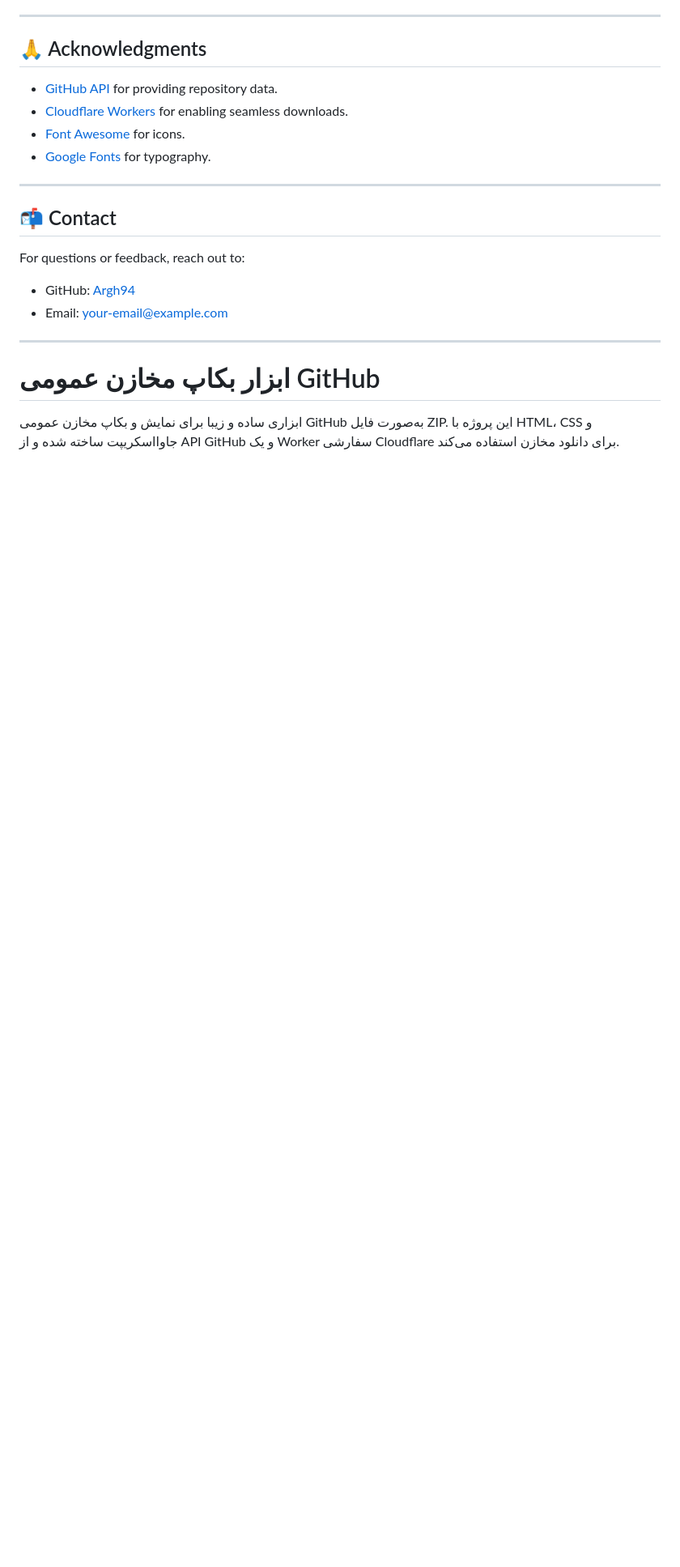
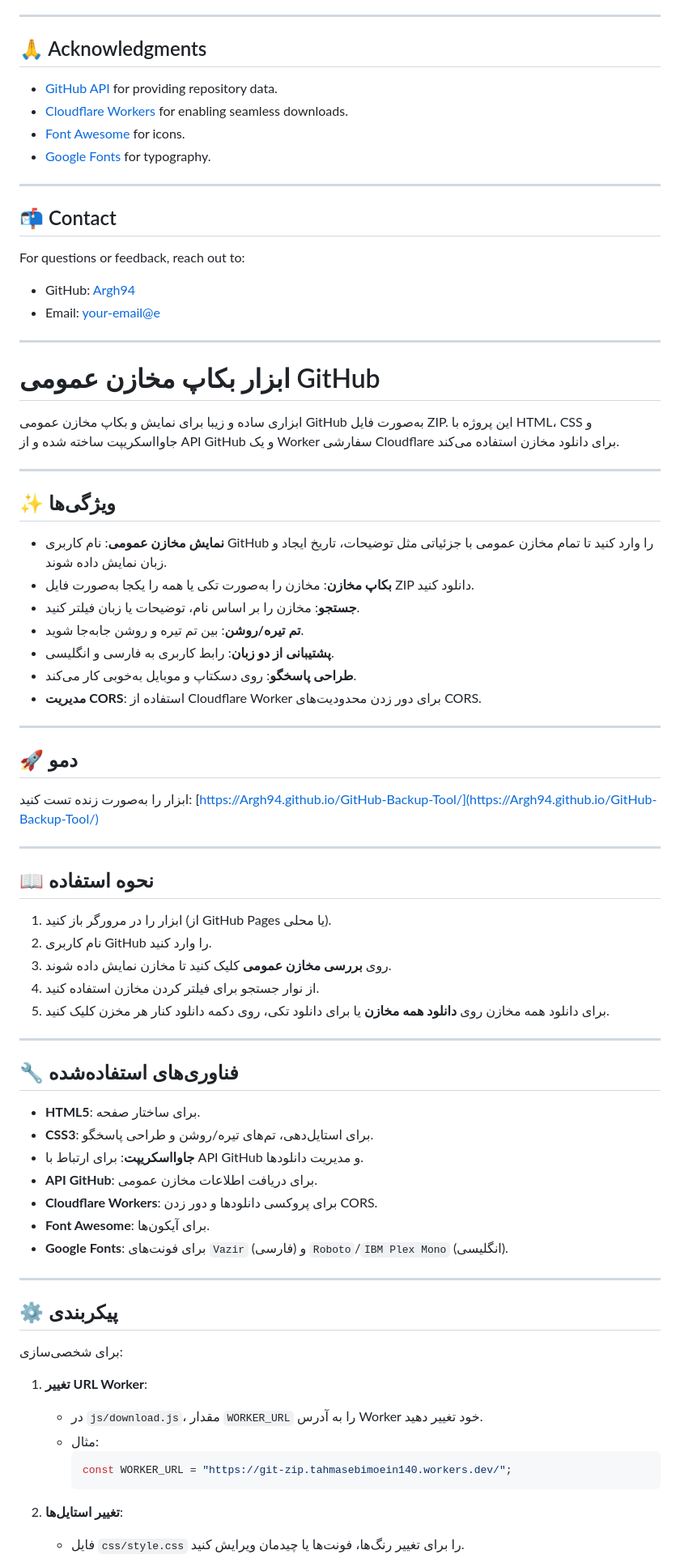
Before and after one commit to Argh94/GitHub-Backup-Tool, a Markdown page: README.md, the part around the change printed below. Shown: that part at 81% size. Drawn GitHub-style; blank space fills up the shorter version.

````diff
--- a/README.md
+++ b/README.md
@@ -110,10 +110,67 @@ This project is licensed under the [MIT License](LICENSE).
 
 For questions or feedback, reach out to:
 - GitHub: [Argh94](https://github.com/Argh94)
-- Email: [your-email@example.com](mailto:your-email@example.com)
+- Email: [your-email@e](mailto:your-email@example.com)
 
 ---
 
 # ابزار بکاپ مخازن عمومی GitHub
 
 ابزاری ساده و زیبا برای نمایش و بکاپ مخازن عمومی GitHub به‌صورت فایل ZIP. این پروژه با HTML، CSS و جاوااسکریپت ساخته شده و از API GitHub و یک Worker سفارشی Cloudflare برای دانلود مخازن استفاده می‌کند.
+
+---
+
+## ✨ ویژگی‌ها
+
+- **نمایش مخازن عمومی**: نام کاربری GitHub را وارد کنید تا تمام مخازن عمومی با جزئیاتی مثل توضیحات، تاریخ ایجاد و زبان نمایش داده شوند.
+- **بکاپ مخازن**: مخازن را به‌صورت تکی یا همه را یکجا به‌صورت فایل ZIP دانلود کنید.
+- **جستجو**: مخازن را بر اساس نام، توضیحات یا زبان فیلتر کنید.
+- **تم تیره/روشن**: بین تم تیره و روشن جابه‌جا شوید.
+- **پشتیبانی از دو زبان**: رابط کاربری به فارسی و انگلیسی.
+- **طراحی پاسخگو**: روی دسکتاپ و موبایل به‌خوبی کار می‌کند.
+- **مدیریت CORS**: استفاده از Cloudflare Worker برای دور زدن محدودیت‌های CORS.
+
+---
+
+## 🚀 دمو
+
+ابزار را به‌صورت زنده تست کنید: [https://Argh94.github.io/GitHub-Backup-Tool/](https://Argh94.github.io/GitHub-Backup-Tool/)
+
+---
+
+## 📖 نحوه استفاده
+
+1. ابزار را در مرورگر باز کنید (از GitHub Pages یا محلی).
+2. نام کاربری GitHub را وارد کنید.
+3. روی **بررسی مخازن عمومی** کلیک کنید تا مخازن نمایش داده شوند.
+4. از نوار جستجو برای فیلتر کردن مخازن استفاده کنید.
+5. برای دانلود همه مخازن روی **دانلود همه مخازن** یا برای دانلود تکی، روی دکمه دانلود کنار هر مخزن کلیک کنید.
+
+---
+
+## 🔧 فناوری‌های استفاده‌شده
+
+- **HTML5**: برای ساختار صفحه.
+- **CSS3**: برای استایل‌دهی، تم‌های تیره/روشن و طراحی پاسخگو.
+- **جاوااسکریپت**: برای ارتباط با API GitHub و مدیریت دانلودها.
+- **API GitHub**: برای دریافت اطلاعات مخازن عمومی.
+- **Cloudflare Workers**: برای پروکسی دانلودها و دور زدن CORS.
+- **Font Awesome**: برای آیکون‌ها.
+- **Google Fonts**: برای فونت‌های `Vazir` (فارسی) و `Roboto`/`IBM Plex Mono` (انگلیسی).
+
+---
+
+## ⚙️ پیکربندی
+
+برای شخصی‌سازی:
+
+1. **تغییر URL Worker**:
+   - در `js/download.js`، مقدار `WORKER_URL` را به آدرس Worker خود تغییر دهید.
+   - مثال:
+     ```javascript
+     const WORKER_URL = "https://git-zip.tahmasebimoein140.workers.dev/";
+     ```
+
+2. **تغییر استایل‌ها**:
+   - فایل `css/style.css` را برای تغییر رنگ‌ها، فونت‌ها یا چیدمان ویرایش کنید.
+
````
Also changed, not shown: other parts of README.md (+39 -0 lines).
